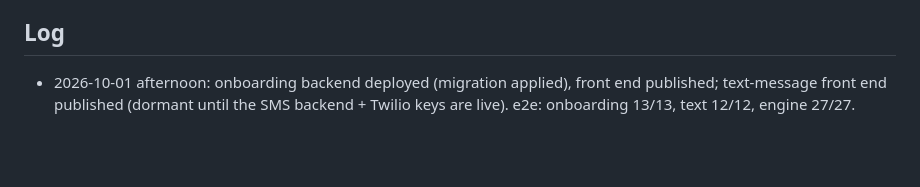
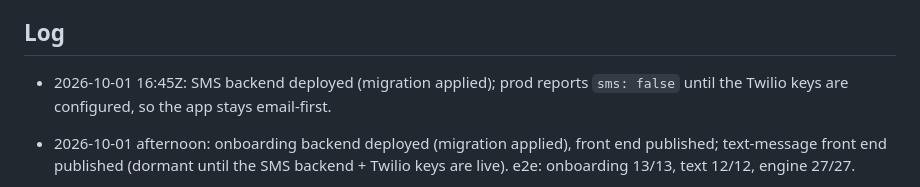
Before and after one commit to jguard22/Steady, a Markdown page: HANDOFF.md, the part around the change. GitHub-like rendering; blank space fills up the shorter version.

Commit message:
Handoff: SMS backend deployed

```diff
--- a/HANDOFF.md
+++ b/HANDOFF.md
@@ -114,6 +114,7 @@ Asked for after the same test ("no notification to check for email"):
 
 ## Log
 
+- 2026-10-01 16:45Z: SMS backend deployed (migration applied); prod reports `sms: false` until the Twilio keys are configured, so the app stays email-first.
 - 2026-10-01 afternoon: onboarding backend deployed (migration applied), front end published; text-message front end published (dormant until the SMS backend + Twilio keys are live). e2e: onboarding 13/13, text 12/12, engine 27/27.
 
 - 2026-10-01 morning: custom domain steady.brilliantwear.com live; cloud branch updated to trust only that origin (OAuth redirect, CORS, listing URL, email link).
```
